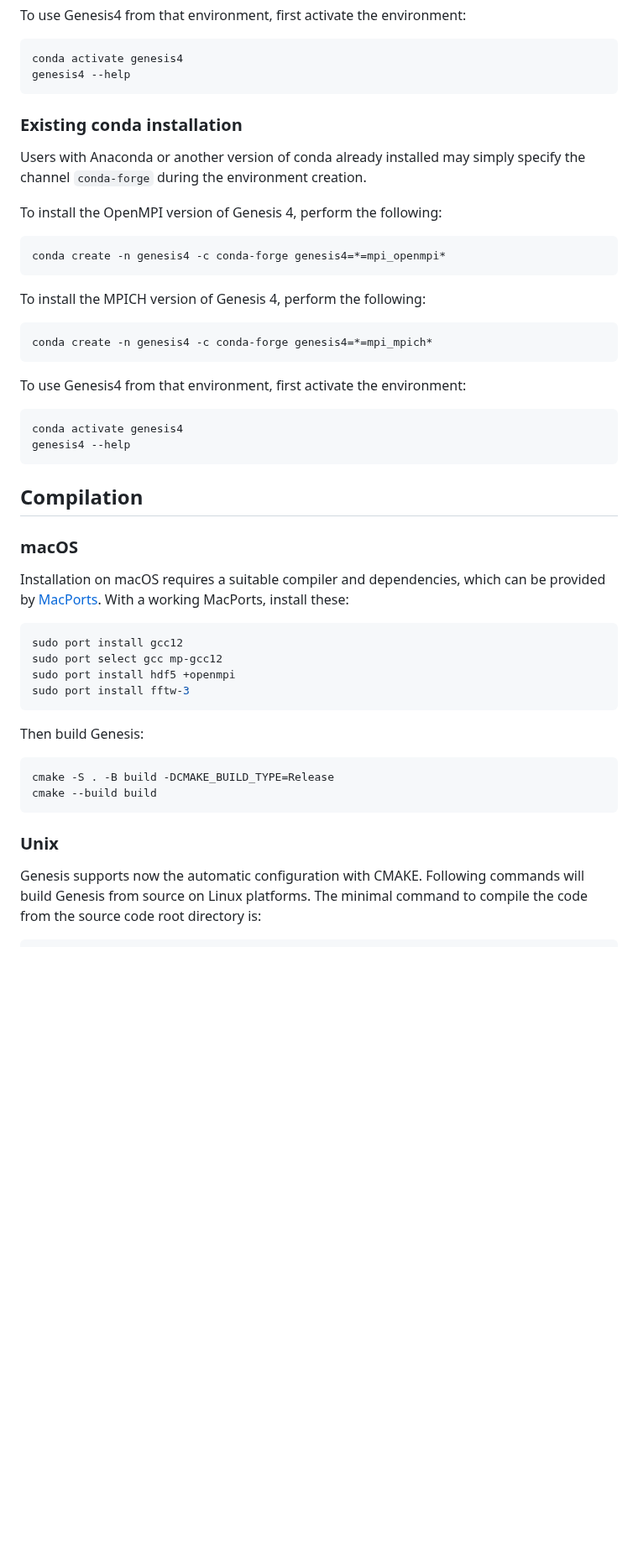
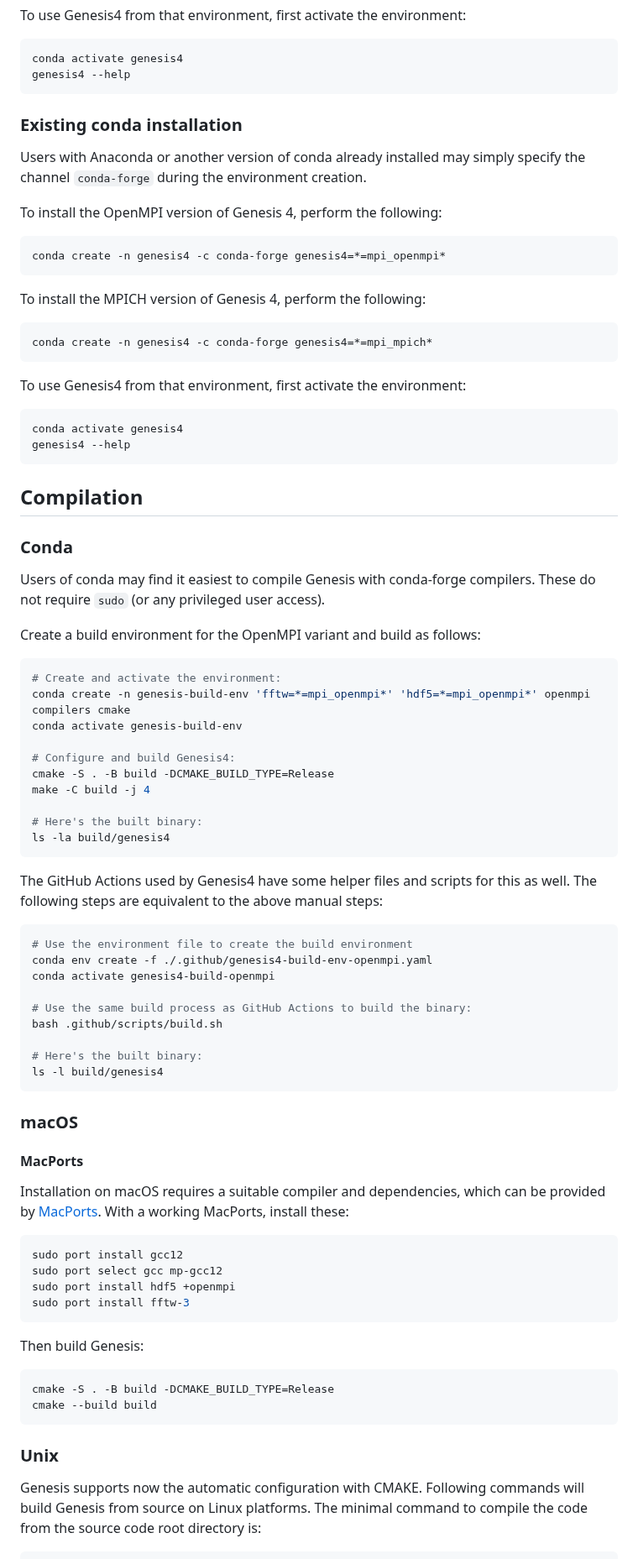
Before and after one commit to svenreiche/Genesis-1.3-Version4, a Markdown page: manual/INSTALLATION.md, the part around one of its changes. Shown at 84% size. Drawn GitHub-style; blank space fills up the shorter version.

Commit message:
DOC: building with conda-forge compilers

````diff
--- a/manual/INSTALLATION.md
+++ b/manual/INSTALLATION.md
@@ -38,9 +38,10 @@ To use Genesis4 from that environment, first activate the environment:
 conda activate genesis4
 genesis4 --help
 ```
+
 ### Existing conda installation
 
-Users with Anaconda or another version of conda already installed may simply specify the channel ``conda-forge`` during the environment creation.
+Users with Anaconda or another version of conda already installed may simply specify the channel `conda-forge` during the environment creation.
 
 To install the OpenMPI version of Genesis 4, perform the following:
 
@@ -60,11 +61,49 @@ To use Genesis4 from that environment, first activate the environment:
 conda activate genesis4
 genesis4 --help
 ```
+
 ## Compilation
+
+### Conda
+
+Users of conda may find it easiest to compile Genesis with conda-forge compilers. These do not require `sudo` (or any privileged user access).
+
+Create a build environment for the OpenMPI variant and build as follows:
+
+```bash
+# Create and activate the environment:
+conda create -n genesis-build-env 'fftw=*=mpi_openmpi*' 'hdf5=*=mpi_openmpi*' openmpi compilers cmake
+conda activate genesis-build-env
+
+# Configure and build Genesis4:
+cmake -S . -B build -DCMAKE_BUILD_TYPE=Release
+make -C build -j 4
+
+# Here's the built binary:
+ls -la build/genesis4
+```
+
+The GitHub Actions used by Genesis4 have some helper files and scripts for this as well.
+The following steps are equivalent to the above manual steps:
+
+```bash
+# Use the environment file to create the build environment
+conda env create -f ./.github/genesis4-build-env-openmpi.yaml
+conda activate genesis4-build-openmpi
+
+# Use the same build process as GitHub Actions to build the binary:
+bash .github/scripts/build.sh
+
+# Here's the built binary:
+ls -l build/genesis4
+```
 
 ### macOS
 
+#### MacPorts
+
 Installation on macOS requires a suitable compiler and dependencies, which can be provided by [MacPorts](https://www.macports.org). With a working MacPorts, install these:
+
 ```bash
 sudo port install gcc12
 sudo port select gcc mp-gcc12
@@ -73,12 +112,14 @@ sudo port install fftw-3
 ```
 
 Then build Genesis:
+
 ```
 cmake -S . -B build -DCMAKE_BUILD_TYPE=Release
 cmake --build build
 ```
 
 ### Unix
+
 Genesis supports now the automatic configuration with CMAKE. Following commands will build Genesis from source on Linux platforms. The minimal command to compile the code from the source code root directory is:
 
 ```
````
Also changed, not shown: other parts of manual/INSTALLATION.md (+5 -10 lines).
